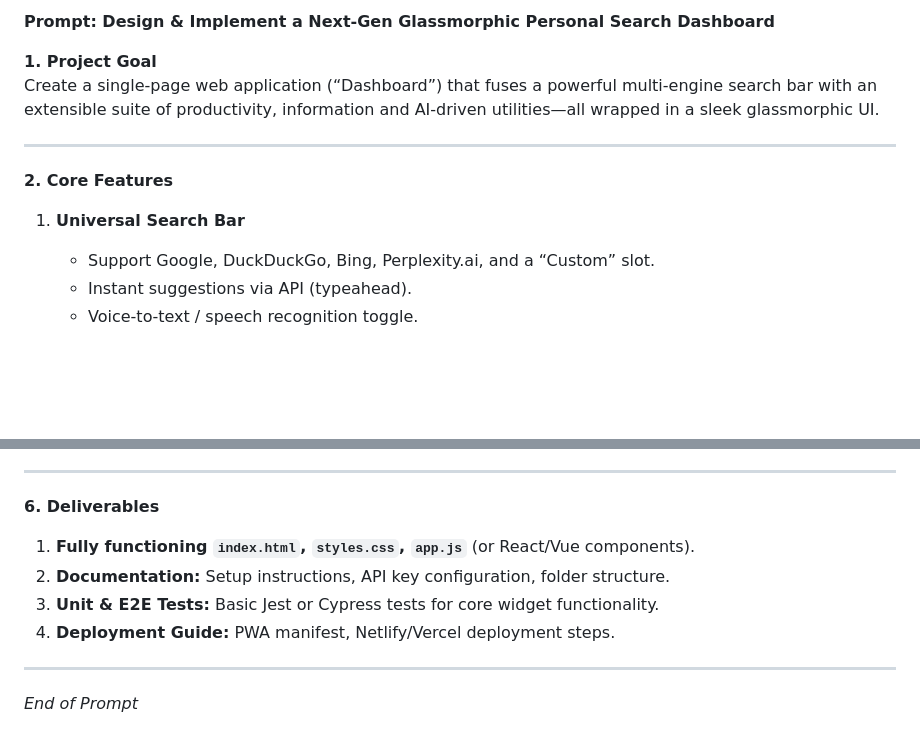
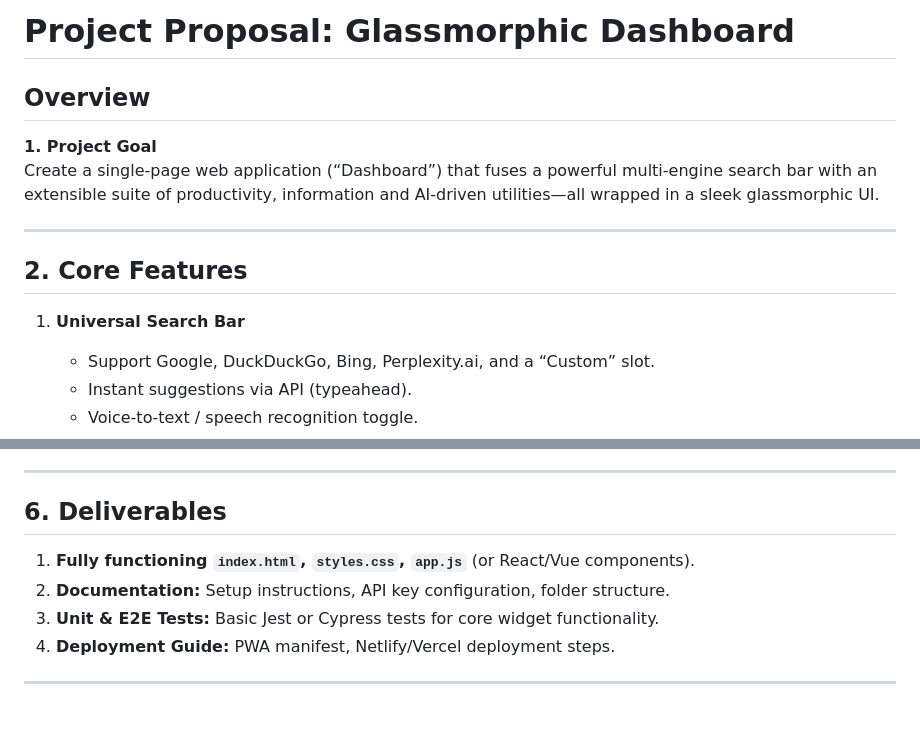
Before and after one commit to NAME0x0/WEBSITE, a Markdown page: README.md, 2 parts joined by grey strips. GitHub-like rendering; blank space fills up the shorter version.

Commit message:
Revise README.md to update project proposal, enhance core features, and improve structure for the Glassmorphic Dashboard.

```diff
--- a/README.md
+++ b/README.md
@@ -1,12 +1,16 @@
-**Prompt: Design & Implement a Next‑Gen Glassmorphic Personal Search Dashboard**
+# Project Proposal: Glassmorphic Dashboard
+
+## Overview
 
 **1. Project Goal**
 Create a single‑page web application (“Dashboard”) that fuses a powerful multi‑engine search bar with an extensible suite of productivity, information and AI‑driven utilities—all wrapped in a sleek glassmorphic UI.
 
 ---
 
-**2. Core Features**
+## 2. Core Features
+
 1. **Universal Search Bar**
+
    - Support Google, DuckDuckGo, Bing, Perplexity.ai, and a “Custom” slot.
    - Instant suggestions via API (typeahead).
    - Voice‑to‑text / speech recognition toggle.
@@ -101,12 +108,11 @@ Create a single‑page web application (“Dashboard”) that fuses a powerful m
 
 ---
 
-**6. Deliverables**
+## 6. Deliverables
+
 1. **Fully functioning `index.html`, `styles.css`, `app.js`** (or React/Vue components).
 2. **Documentation:** Setup instructions, API key configuration, folder structure.
 3. **Unit & E2E Tests:** Basic Jest or Cypress tests for core widget functionality.
 4. **Deployment Guide:** PWA manifest, Netlify/Vercel deployment steps.
 
 ---
-
-*End of Prompt*
```
Also changed, not shown: other parts of README.md (+6 -3 lines).
